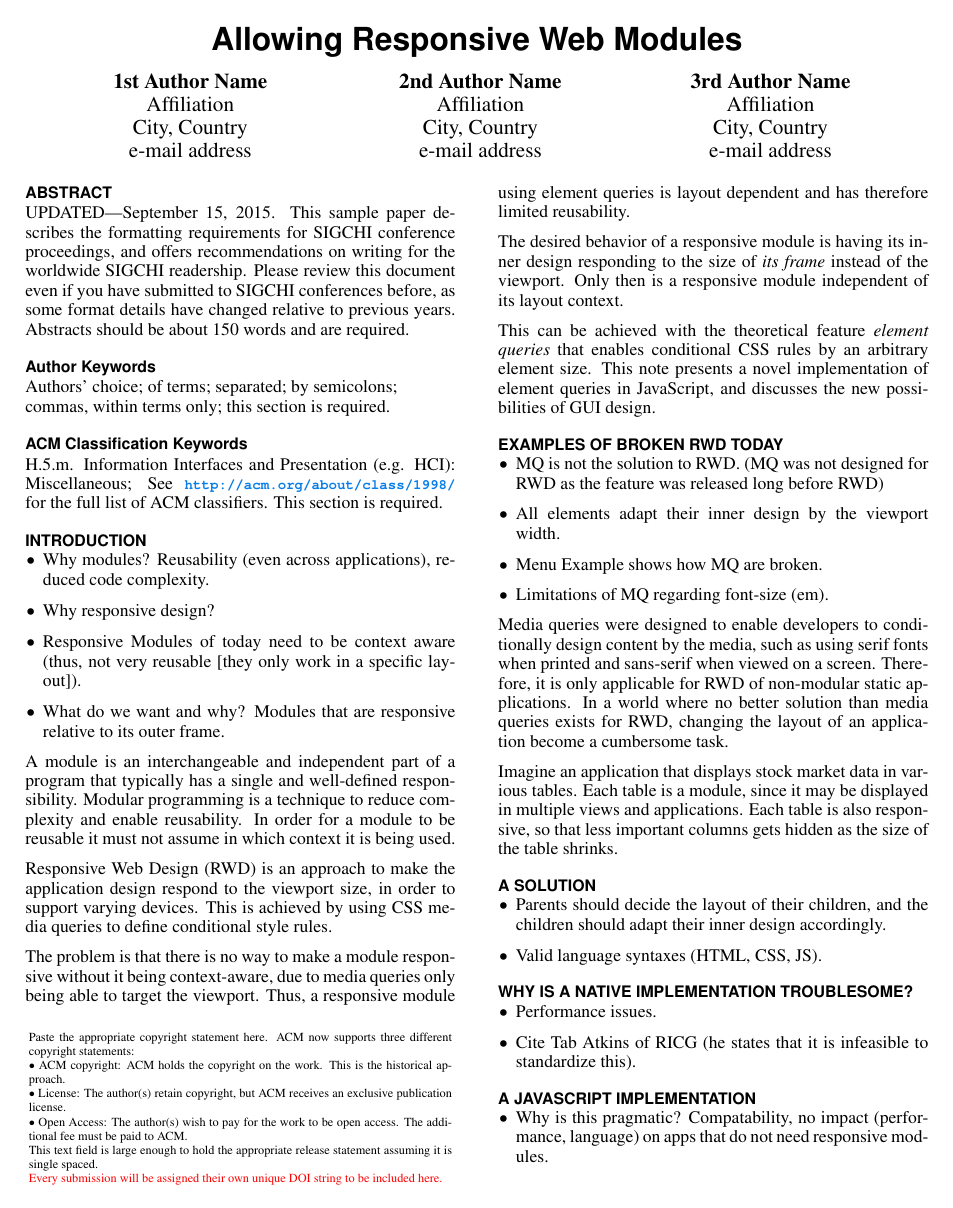
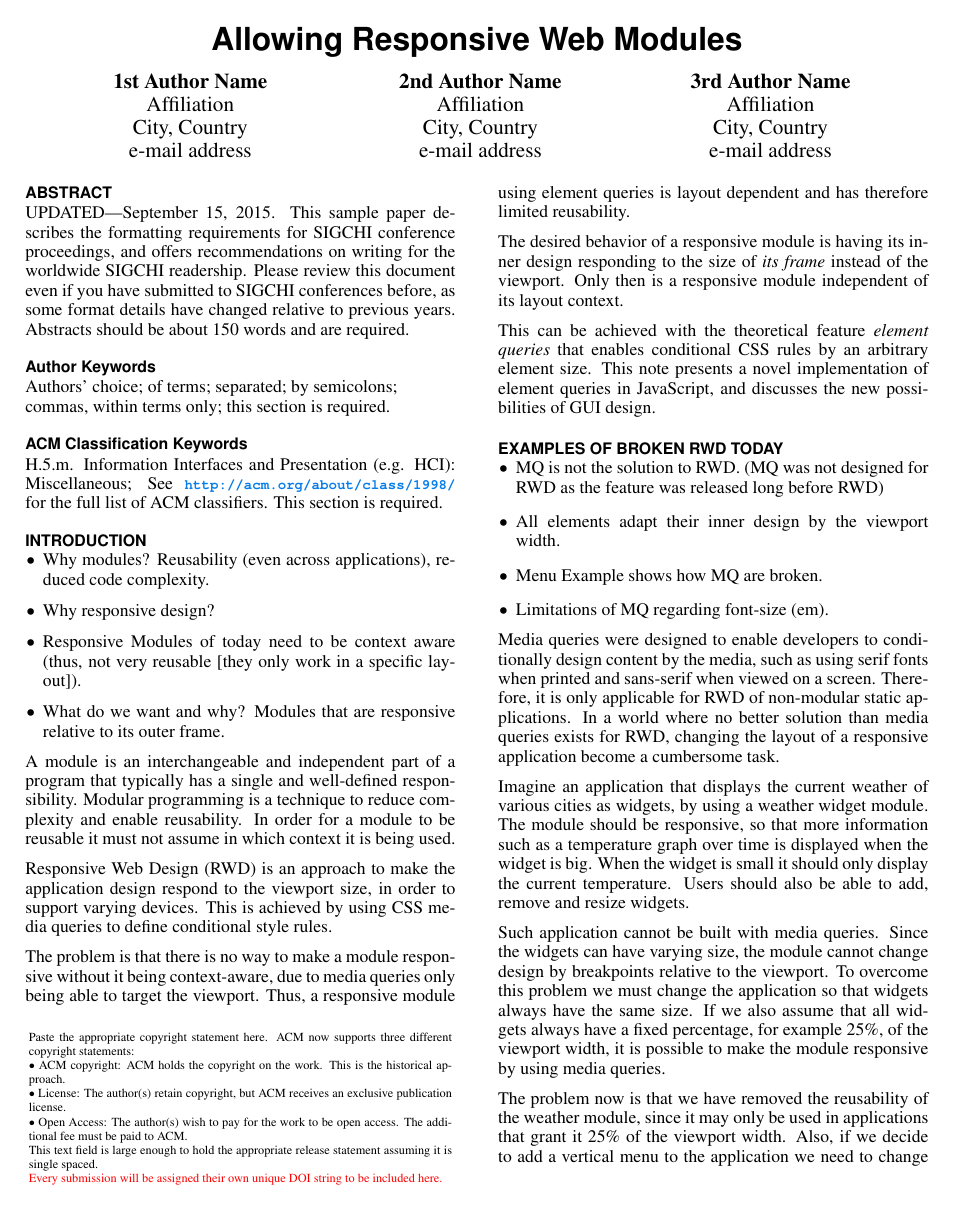
Before and after one commit to wnr/chi-elq-note, a LaTeX document (elq.tex): page 1 of 2. Compiled offline with pdfLaTeX.

Commit message:
Wrote some more about problems with MQ.

```diff
--- a/elq.tex
+++ b/elq.tex
@@ -146,8 +146,17 @@
 
   Media queries were designed to enable developers to conditionally design content by the media, such as using serif fonts when printed and sans-serif when viewed on a screen.
   Therefore, it is only applicable for RWD of non-modular static applications.
-  In a world where no better solution than media queries exists for RWD, changing the layout of an application become a cumbersome task.
+  In a world where no better solution than media queries exists for RWD, changing the layout of a responsive application become a cumbersome task.
 
-  Imagine an application that displays stock market data in various tables.
-  Each table is a module, since it may be displayed in multiple views and applications.
-  Each table is also responsive, so that less important columns gets hidden as the size of the table shrinks.
+  Imagine an application that displays the current weather of various cities as widgets, by using a weather widget module.
+  The module should be responsive, so that more information such as a temperature graph over time is displayed when the widget is big.
+  When the widget is small it should only display the current temperature.
+  Users should also be able to add, remove and resize widgets.
+
+  Such application cannot be built with media queries.
+  Since the widgets can have varying size, the module cannot change design by breakpoints relative to the viewport.
+  To overcome this problem we must change the application so that widgets always have the same size.
+  If we also assume that all widgets always have a fixed percentage, for example 25\%, of the viewport width, it is possible to make the module responsive by using media queries.
+
+  The problem now is that we have removed the reusability of the weather module, since it may only be used in applications that grant it 25\% of the viewport width.
+  Also, if we decide to add a vertical menu to the application we need to change the media queries of the module.
```
Also changed, not shown: elq.pdf, elq.tex (4 more changed lines).
